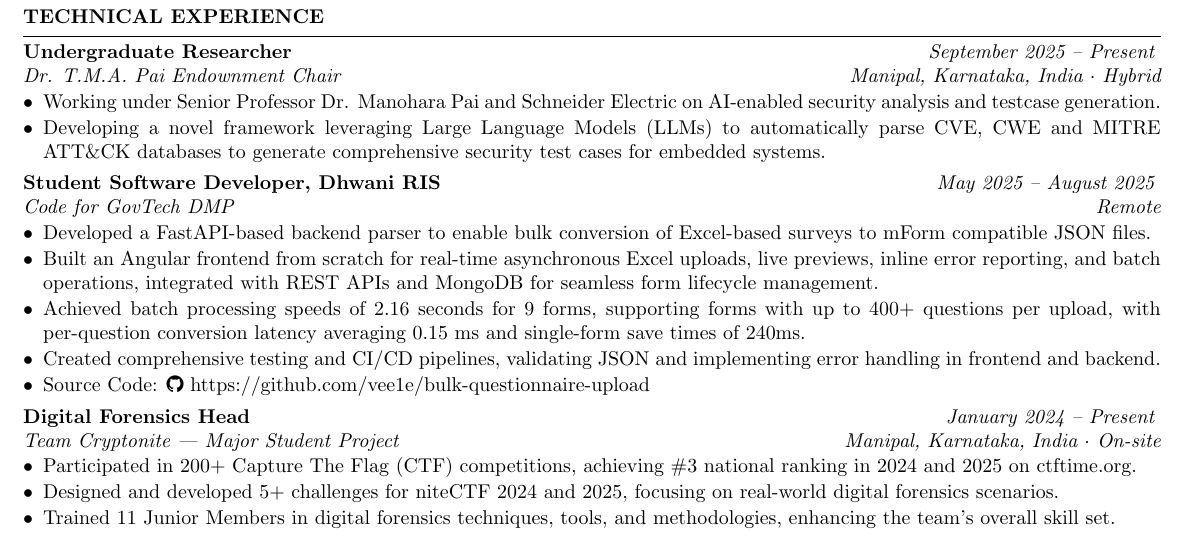
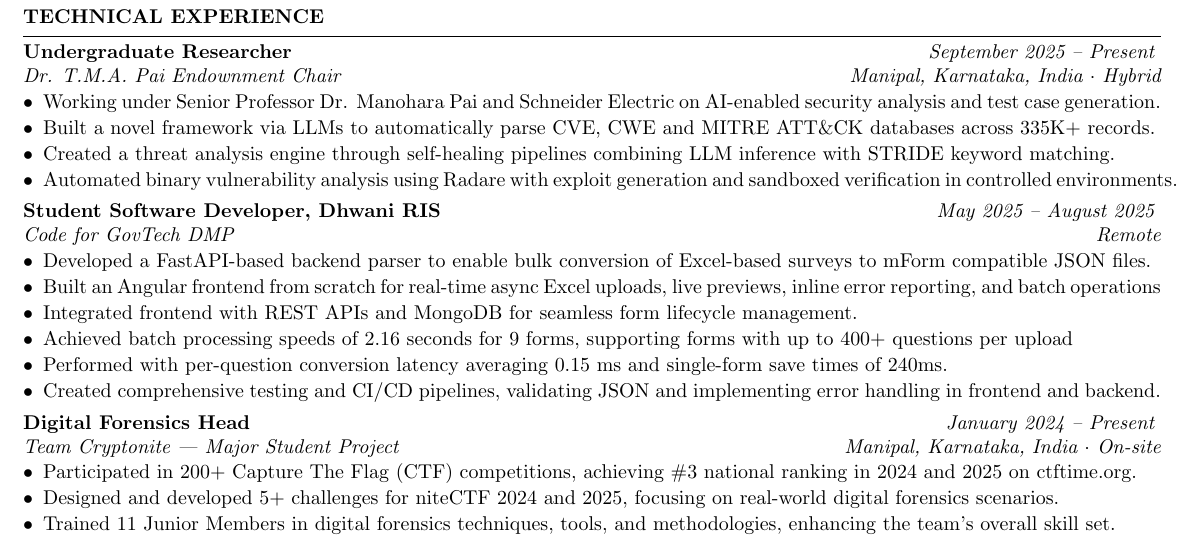
Before and after one commit to vee1e/resume, a LaTeX CV (Lakshit_Verma_Resume.tex): part of the page, cut so that both start at the same text. Compiled offline with pdfLaTeX.

Commit message:
everything one line only

```diff
--- a/Lakshit_Verma_Resume.tex
+++ b/Lakshit_Verma_Resume.tex
@@ -42,16 +42,19 @@
 \begin{rSection}{Technical Experience}
 
 \begin{rSubsection}{\bf Undergraduate Researcher}{\em September 2025 -- Present}{Dr. T.M.A. Pai Endownment Chair}{Manipal, Karnataka, India $\cdot$ Hybrid}
-\item Working under Senior Professor Dr. Manohara Pai and Schneider Electric on AI-enabled security analysis and testcase generation.
-\item Developing a novel framework leveraging Large Language Models (LLMs) to automatically parse CVE, CWE and MITRE ATT\&CK databases to generate comprehensive security test cases for embedded systems.
+\item Working under Senior Professor Dr. Manohara Pai and Schneider Electric on AI-enabled security analysis and test case generation.
+\item Built a novel framework via LLMs to automatically parse CVE, CWE and MITRE ATT\&CK databases across 335K+ records.
+\item Created a threat analysis engine through self-healing pipelines combining LLM inference with STRIDE keyword matching.
+\item Automated binary vulnerability analysis using Radare with exploit generation and sandboxed verification in controlled environments.
 \end{rSubsection}
 
 \begin{rSubsection}{\bf Student Software Developer, Dhwani RIS}{\em May 2025 -- August 2025}{\href{https://codeforgovtech.in/dedicated_mentoring_program/}{Code for GovTech DMP}}{Remote}
 \item Developed a FastAPI-based backend parser to enable bulk conversion of Excel-based surveys to mForm compatible JSON files.
-\item Built an Angular frontend from scratch for real-time asynchronous Excel uploads, live previews, inline error reporting, and batch operations, integrated with REST APIs and MongoDB for seamless form lifecycle management.
-\item Achieved batch processing speeds of 2.16 seconds for 9 forms, supporting forms with up to 400+ questions per upload, with per-question conversion latency averaging 0.15 ms and single-form save times of 240ms.
+\item Built an Angular frontend from scratch for real-time async Excel uploads, live previews, inline error reporting, and batch operations
+\item Integrated frontend with REST APIs and MongoDB for seamless form lifecycle management.
+\item Achieved batch processing speeds of 2.16 seconds for 9 forms, supporting forms with up to 400+ questions per upload
+\item Performed with per-question conversion latency averaging 0.15 ms and single-form save times of 240ms.
 \item Created comprehensive testing and CI/CD pipelines, validating JSON and implementing error handling in frontend and backend.
-\item Source Code: \faGithub~https://github.com/vee1e/bulk-questionnaire-upload
 \end{rSubsection}
 
 \begin{rSubsection}{\bf Digital Forensics Head}{\em January 2024 -- Present}{Team Cryptonite --- Major Student Project}{Manipal, Karnataka, India $\cdot$ On-site}
```
Also changed, not shown: docs/Lakshit_Verma_Resume.pdf.
